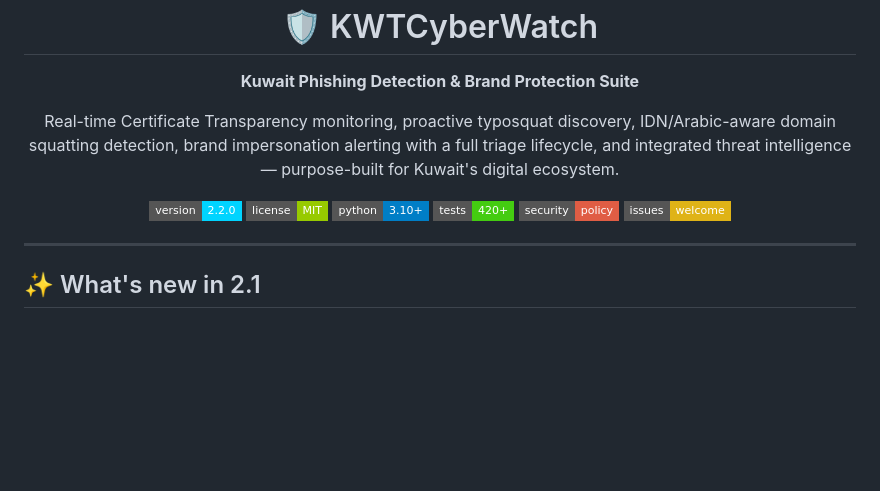
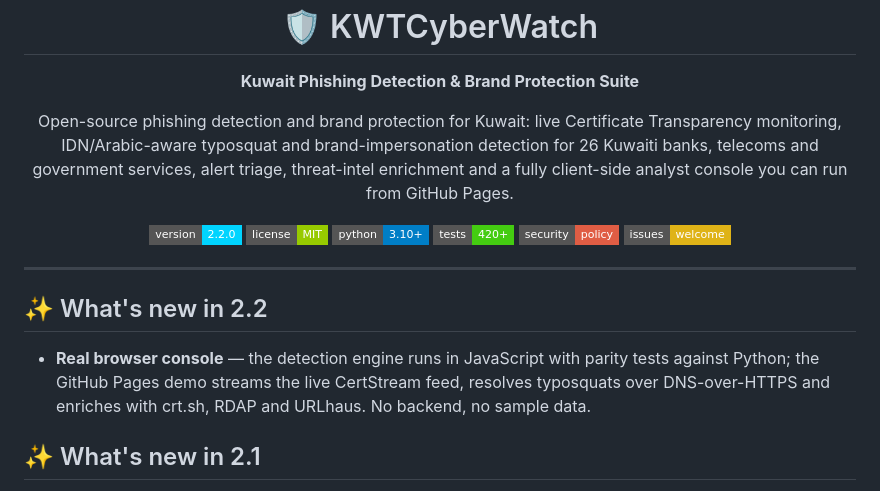
Before and after one commit to SiteQ8/KWTCyberWatch, a Markdown page: README.md, the part around the change. Rendered like a GitHub page; badges without logos; blank space fills up the shorter version.

Commit message:
docs: refresh README tagline and add 2.2 highlights

```diff
--- a/README.md
+++ b/README.md
@@ -4,7 +4,7 @@
     <strong>Kuwait Phishing Detection & Brand Protection Suite</strong>
   </p>
   <p align="center">
-    Real-time Certificate Transparency monitoring, proactive typosquat discovery, IDN/Arabic-aware domain squatting detection, brand impersonation alerting with a full triage lifecycle, and integrated threat intelligence — purpose-built for Kuwait's digital ecosystem.
+    Open-source phishing detection and brand protection for Kuwait: live Certificate Transparency monitoring, IDN/Arabic-aware typosquat and brand-impersonation detection for 26 Kuwaiti banks, telecoms and government services, alert triage, threat-intel enrichment and a fully client-side analyst console you can run from GitHub Pages.
   </p>
   <p align="center">
     <a href="#-features"><img src="https://img.shields.io/badge/version-2.2.0-00d4ff?style=flat-square" alt="Version"></a>
@@ -17,6 +17,10 @@
 </p>
 
 ---
+
+## ✨ What's new in 2.2
+
+- **Real browser console** — the detection engine runs in JavaScript with parity tests against Python; the GitHub Pages demo streams the live CertStream feed, resolves typosquats over DNS-over-HTTPS and enriches with crt.sh, RDAP and URLhaus. No backend, no sample data.
 
 ## ✨ What's new in 2.1
 
```
